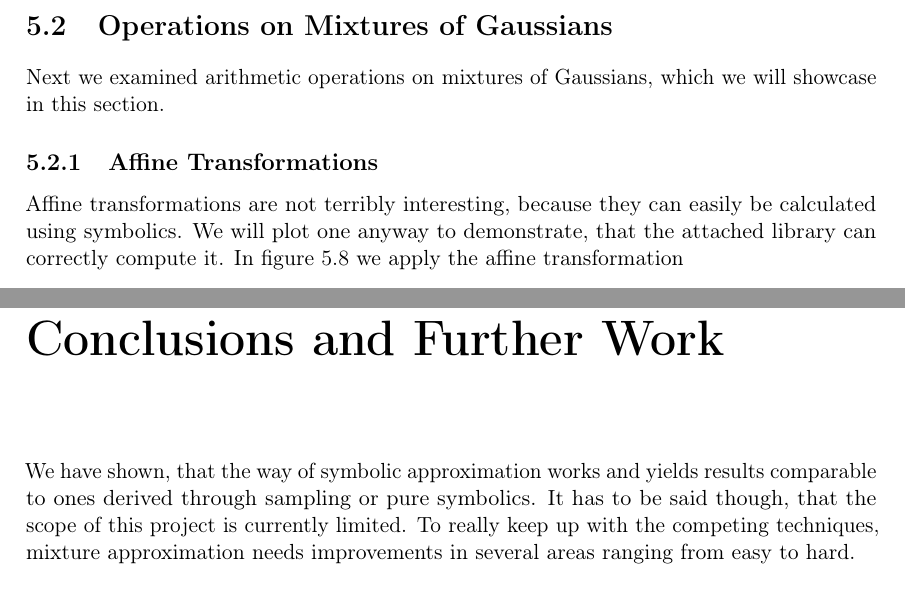
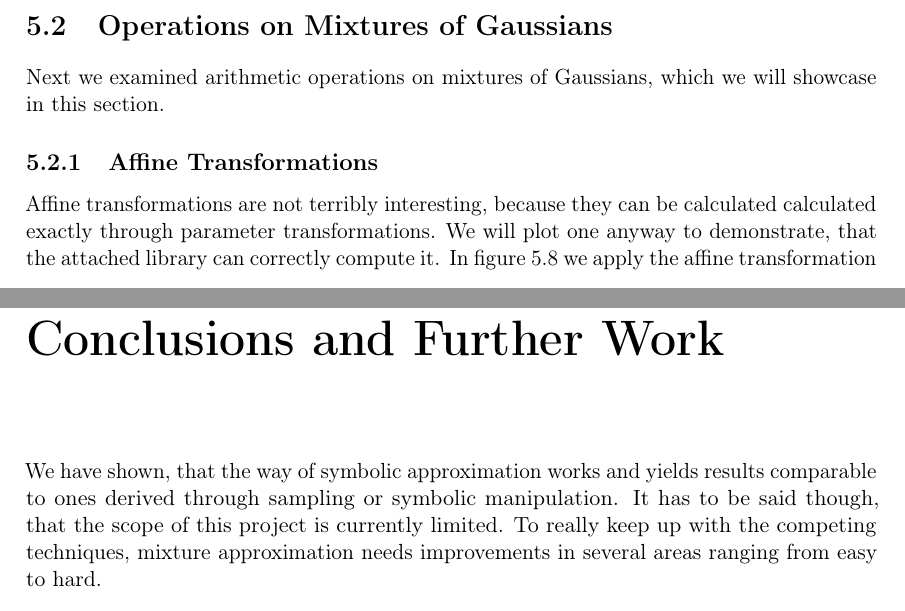
Before and after one commit to harmeling/hhu_marten_lienen_bsc, a LaTeX thesis (thesis.tex): two parts of pages 28 and 33 of 39, joined at a grey line, cut so that both start at the same text. Compiled offline with pdfLaTeX.

Commit message:
Symbolics does not mean, what I thought it meant

```diff
--- a/thesis.tex
+++ b/thesis.tex
@@ -1079,10 +1080,10 @@ showcase in this section.
 
 \subsection{Affine Transformations}
 
-Affine transformations are not terribly interesting, because they can easily be
-calculated using symbolics. We will plot one anyway to demonstrate, that the
-attached library can correctly compute it. In figure \ref{fig:affine} we apply
-the affine transformation
+Affine transformations are not terribly interesting, because they can be
+calculated calculated exactly through parameter transformations. We will plot
+one anyway to demonstrate, that the attached library can correctly compute
+it. In figure \ref{fig:affine} we apply the affine transformation
 \begin{equation*}
   f(a, b, c) = \frac{3a}{5} + 2b - c - 3
 \end{equation*}
@@ -1206,10 +1207,10 @@ expected.
 \label{ch:conclusions}
 
 We have shown, that the way of symbolic approximation works and yields results
-comparable to ones derived through sampling or pure symbolics. It has to be said
-though, that the scope of this project is currently limited. To really keep up
-with the competing techniques, mixture approximation needs improvements in
-several areas ranging from easy to hard.
+comparable to ones derived through sampling or symbolic manipulation. It has to
+be said though, that the scope of this project is currently limited. To really
+keep up with the competing techniques, mixture approximation needs improvements
+in several areas ranging from easy to hard.
 
 The first and obvious improvement would be to implement more operations. At the
 moment we are limited to basic arithmetic, but there surely are more functions,
```
Also changed, not shown: thesis.tex (17 more changed lines).
